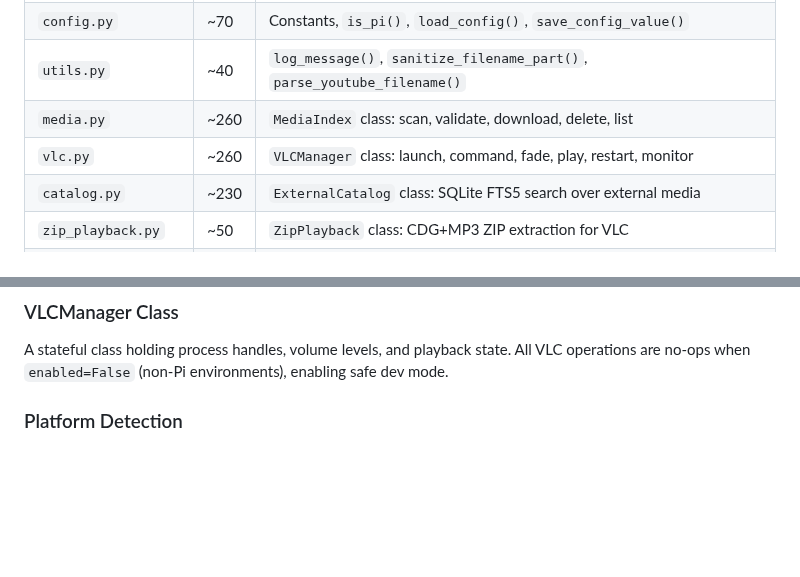
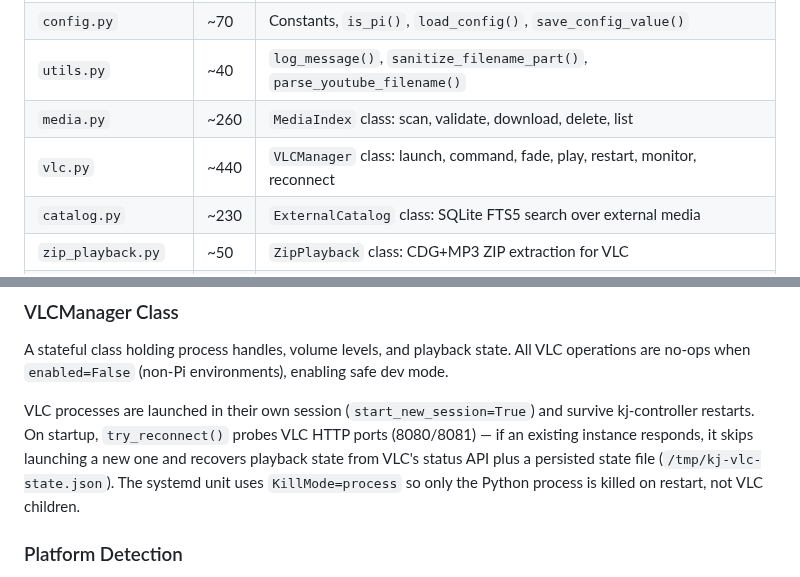
Before and after one commit to nomadkaraoke/kjbox, a Markdown page: docs/ARCHITECTURE.md, 2 parts joined by grey strips. Drawn GitHub-style; blank space fills up the shorter version.

Commit message:
docs: update ARCHITECTURE.md for VLC lifecycle decoupling
Co-Authored-By: Claude Opus 4.6 <noreply@anthropic.com>

```diff
--- a/docs/ARCHITECTURE.md
+++ b/docs/ARCHITECTURE.md
@@ -47,7 +47,7 @@ KJ Controller is a web-based karaoke show management application. A Flask backen
 | `config.py` | ~70 | Constants, `is_pi()`, `load_config()`, `save_config_value()` |
 | `utils.py` | ~40 | `log_message()`, `sanitize_filename_part()`, `parse_youtube_filename()` |
 | `media.py` | ~260 | `MediaIndex` class: scan, validate, download, delete, list |
-| `vlc.py` | ~260 | `VLCManager` class: launch, command, fade, play, restart, monitor |
+| `vlc.py` | ~440 | `VLCManager` class: launch, command, fade, play, restart, monitor, reconnect |
 | `catalog.py` | ~230 | `ExternalCatalog` class: SQLite FTS5 search over external media |
 | `zip_playback.py` | ~50 | `ZipPlayback` class: CDG+MP3 ZIP extraction for VLC |
 | `overlay.py` | ~100 | `OverlayManager` class: CRUD, toggle, karaoke_playing state, JSON persistence |
@@ -157,6 +157,8 @@ A stateful class holding the index dict, with methods for scan, validate, downlo
 ### VLCManager Class
 A stateful class holding process handles, volume levels, and playback state. All VLC operations are no-ops when `enabled=False` (non-Pi environments), enabling safe dev mode.
 
+VLC processes are launched in their own session (`start_new_session=True`) and survive kj-controller restarts. On startup, `try_reconnect()` probes VLC HTTP ports (8080/8081) — if an existing instance responds, it skips launching a new one and recovers playback state from VLC's status API plus a persisted state file (`/tmp/kj-vlc-state.json`). The systemd unit uses `KillMode=process` so only the Python process is killed on restart, not VLC children.
+
 ### Platform Detection
 `is_pi()` checks for `/boot/dietpi.txt`. On non-Pi platforms, VLC is disabled and the app runs in dev mode (web UI + media scanning only).
 
```
